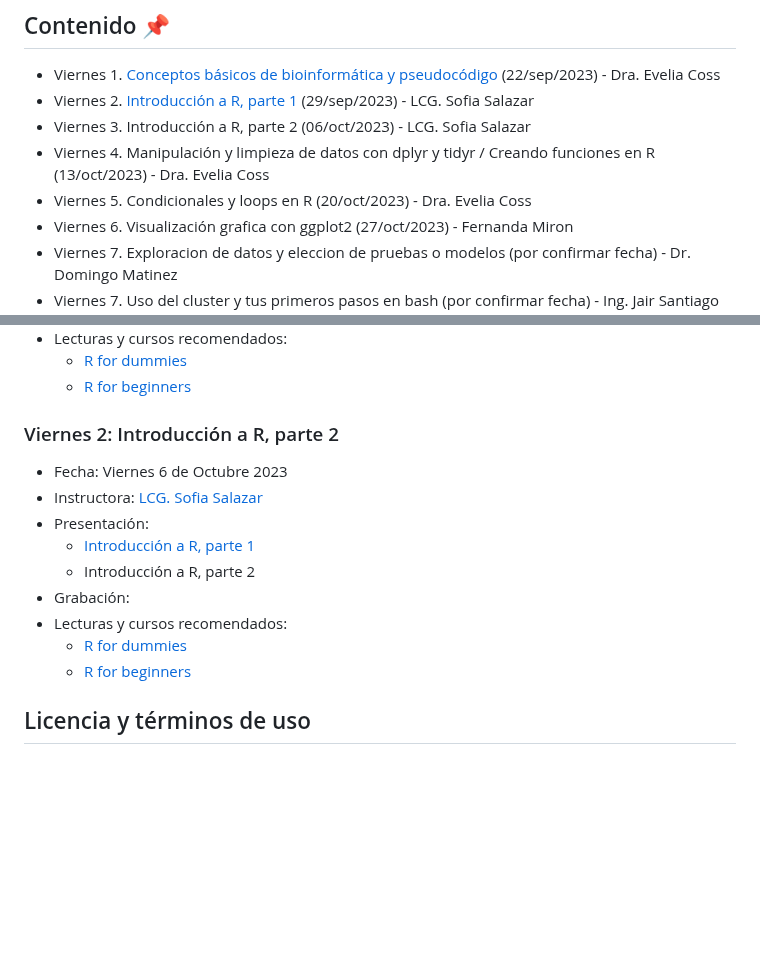
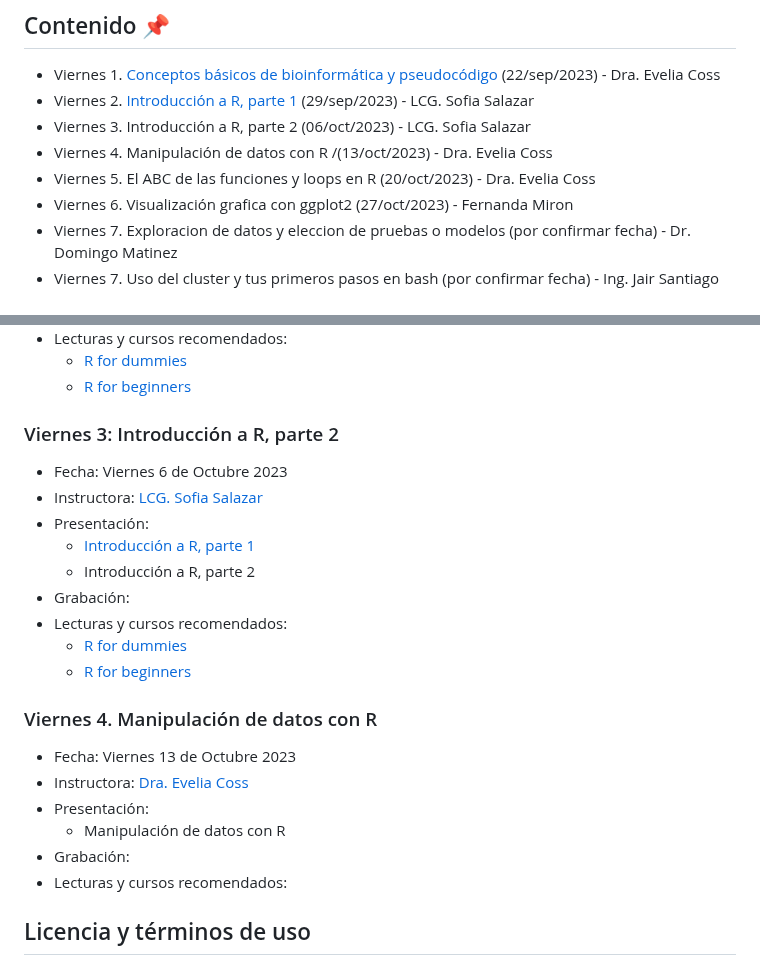
Before and after one commit to EveliaCoss/ViernesBioinfo2023, a Markdown page: README.md, 2 parts joined by grey strips. GitHub-like rendering; blank space fills up the shorter version.

```diff
--- a/README.md
+++ b/README.md
@@ -73,8 +73,8 @@ Se les solicita a los participantes respetar las **reglas y código de conducta
 - Viernes 1. [Conceptos básicos de bioinformática y pseudocódigo](https://eveliacoss.github.io/ViernesBioinfo/Clase1_22Sep2023/D1_Introduccion_slides.html#1) (22/sep/2023) - Dra. Evelia Coss
 - Viernes 2. [Introducción a R, parte 1](https://eveliacoss.github.io/ViernesBioinfo/Clase2_introR_29sep/diapos.html#1) (29/sep/2023) - LCG. Sofia Salazar
 - Viernes 3. Introducción a R, parte 2 (06/oct/2023) - LCG. Sofia Salazar
-- Viernes 4. Manipulación y limpieza de datos con dplyr y tidyr / Creando funciones en R (13/oct/2023) - Dra. Evelia Coss
-- Viernes 5. Condicionales y loops en R (20/oct/2023) - Dra. Evelia Coss
+- Viernes 4. Manipulación de datos con R /(13/oct/2023) - Dra. Evelia Coss
+- Viernes 5. El ABC de las funciones y loops en R (20/oct/2023) - Dra. Evelia Coss
 - Viernes 6. Visualización grafica con ggplot2 (27/oct/2023) - Fernanda Miron
 - Viernes 7. Exploracion de datos y eleccion de pruebas o modelos (por confirmar fecha) - Dr. Domingo Matinez
 - Viernes 7. Uso del cluster y tus primeros pasos en bash (por confirmar fecha) - Ing. Jair Santiago Garcia Sotelo
@@ -111,7 +111,7 @@ Se les solicita a los participantes respetar las **reglas y código de conducta
   - [R for dummies](https://drive.google.com/file/d/1qgmGVEFd93qyISIPNkuZU-iQArG-YyhQ/view?usp=sharing)
   - [R for beginners](https://drive.google.com/file/d/1iCRDCXB5wzSzbpk0LJjPpYutluKTSlTp/view?usp=sharing)
 
-### Viernes 2: Introducción a R, parte 2
+### Viernes 3: Introducción a R, parte 2
 
 - Fecha: Viernes 6 de Octubre 2023
 - Instructora: [LCG. Sofia Salazar](https://github.com/SophSM)
@@ -122,6 +122,15 @@ Se les solicita a los participantes respetar las **reglas y código de conducta
 - Lecturas y cursos recomendados:
   - [R for dummies](https://drive.google.com/file/d/1qgmGVEFd93qyISIPNkuZU-iQArG-YyhQ/view?usp=sharing)
   - [R for beginners](https://drive.google.com/file/d/1iCRDCXB5wzSzbpk0LJjPpYutluKTSlTp/view?usp=sharing)
+
+### Viernes 4. Manipulación de datos con R
+
+- Fecha: Viernes 13 de Octubre 2023
+- Instructora: [Dra. Evelia Coss](https://eveliacoss.github.io/)
+- Presentación:
+  - Manipulación de datos con R
+- Grabación:
+- Lecturas y cursos recomendados:
 
 ## Licencia y términos de uso
 
```
